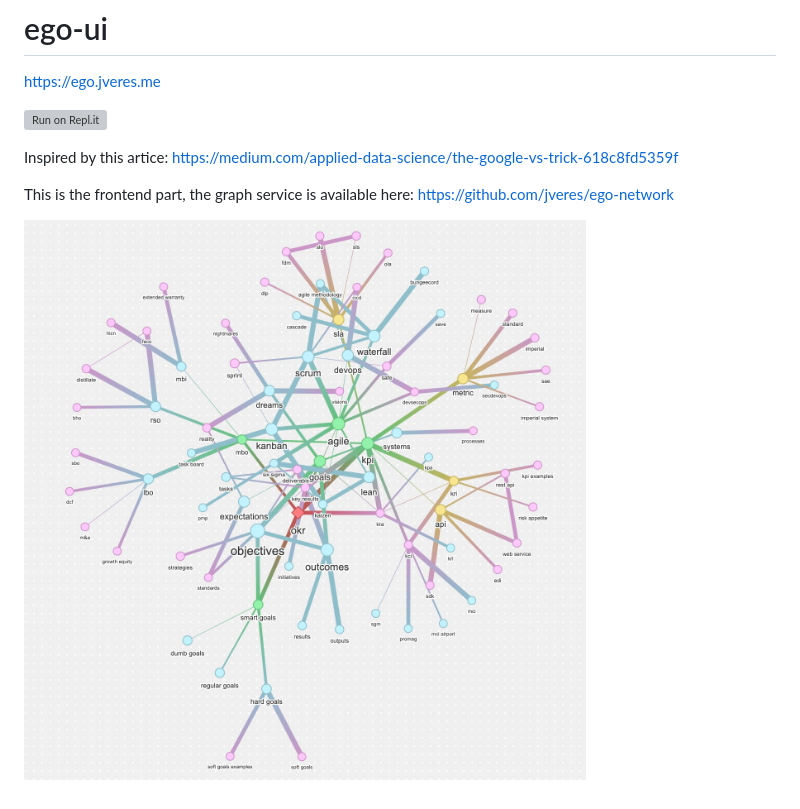
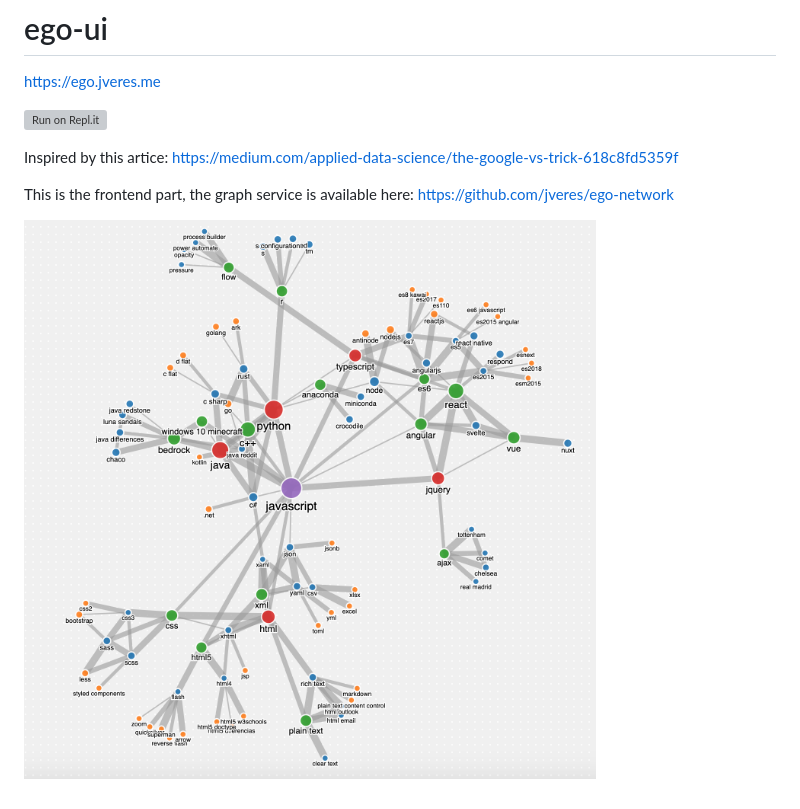
Before and after one commit to jveres/ego-ui, a Markdown page: README.md, the part around the change. Rendered like a GitHub page; pictures changed too: network.jpg (deleted), network.png (added); grey boxes are pictures that could not be loaded.

Commit message:
Replaced screenshot

```diff
--- a/README.md
+++ b/README.md
@@ -7,4 +7,4 @@ Inspired by this artice: https://medium.com/applied-data-science/the-google-vs-t
 
 This is the frontend part, the graph service is available here: https://github.com/jveres/ego-network
 
-![Sample graph](/network.jpg)
+![Sample graph](/network.png)
```
